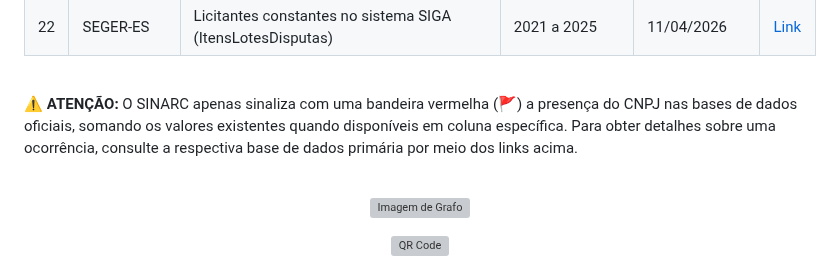
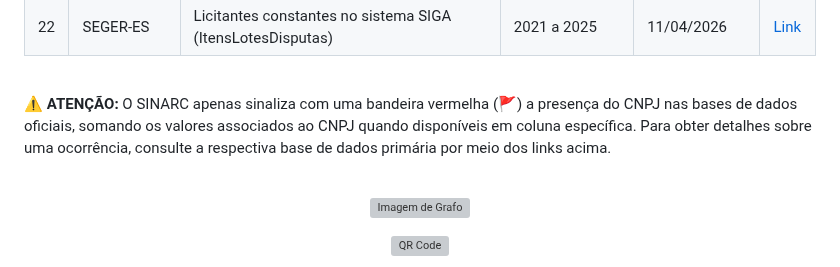
Before and after one commit to controlecidadao/sinarc, a Markdown page: README.md, the part around the change. Drawn GitHub-style; grey boxes are pictures that could not be loaded.

```diff
--- a/README.md
+++ b/README.md
@@ -88,7 +88,7 @@ Como sistema de inteligência para fontes abertas (_Open Source Intelligence - [
 
 <br>
 
-⚠️ **ATENÇÃO:** O SINARC apenas sinaliza com uma bandeira vermelha (🚩) a presença do CNPJ nas bases de dados oficiais, somando os valores existentes quando disponíveis em coluna específica. Para obter detalhes sobre uma ocorrência, consulte a respectiva base de dados primária por meio dos links acima.
+⚠️ **ATENÇÃO:** O SINARC apenas sinaliza com uma bandeira vermelha (🚩) a presença do CNPJ nas bases de dados oficiais, somando os valores associados ao CNPJ quando disponíveis em coluna específica. Para obter detalhes sobre uma ocorrência, consulte a respectiva base de dados primária por meio dos links acima.
 
 <br>
 
```
